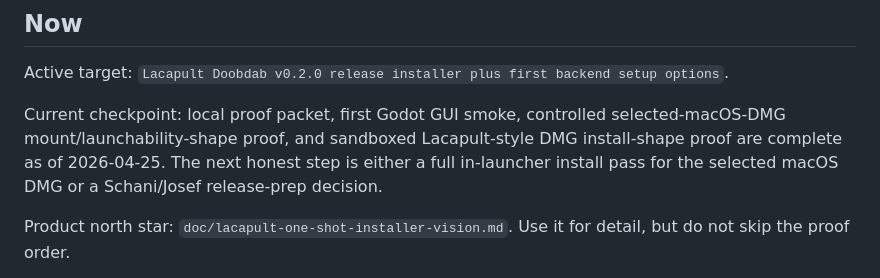
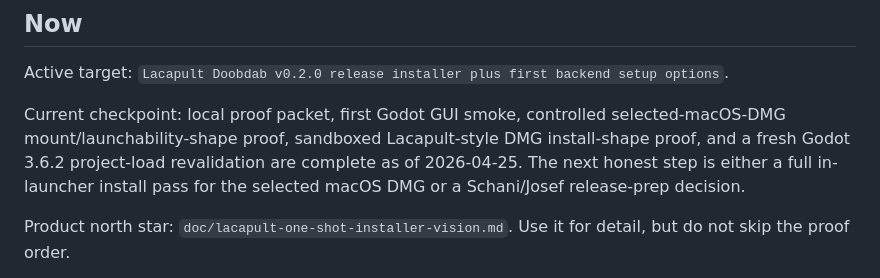
Before and after one commit to josihosi/Lacapult-Doobdab, a Markdown page: TODO.md, the part around the change. Rendered like a GitHub page.

```diff
--- a/TODO.md
+++ b/TODO.md
@@ -6,7 +6,7 @@ Short execution queue only.
 
 Active target: `Lacapult Doobdab v0.2.0 release installer plus first backend setup options`.
 
-Current checkpoint: local proof packet, first Godot GUI smoke, controlled selected-macOS-DMG mount/launchability-shape proof, and sandboxed Lacapult-style DMG install-shape proof are complete as of 2026-04-25. The next honest step is either a full in-launcher install pass for the selected macOS DMG or a Schani/Josef release-prep decision.
+Current checkpoint: local proof packet, first Godot GUI smoke, controlled selected-macOS-DMG mount/launchability-shape proof, sandboxed Lacapult-style DMG install-shape proof, and a fresh Godot 3.6.2 project-load revalidation are complete as of 2026-04-25. The next honest step is either a full in-launcher install pass for the selected macOS DMG or a Schani/Josef release-prep decision.
 
 Product north star: `doc/lacapult-one-shot-installer-vision.md`. Use it for detail, but do not skip the proof order.
 
```
Also changed, not shown: TESTING.md (+9 -0 lines), TechnicalTome.md (+4 -0 lines).
